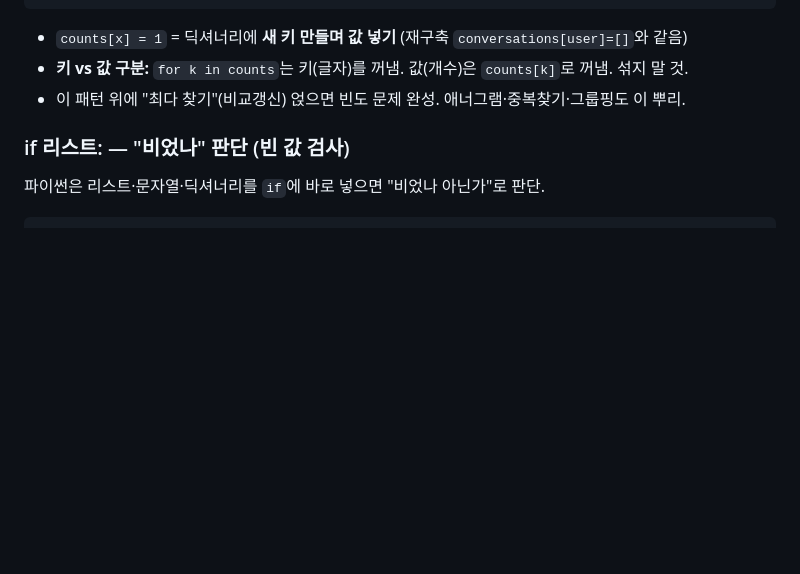
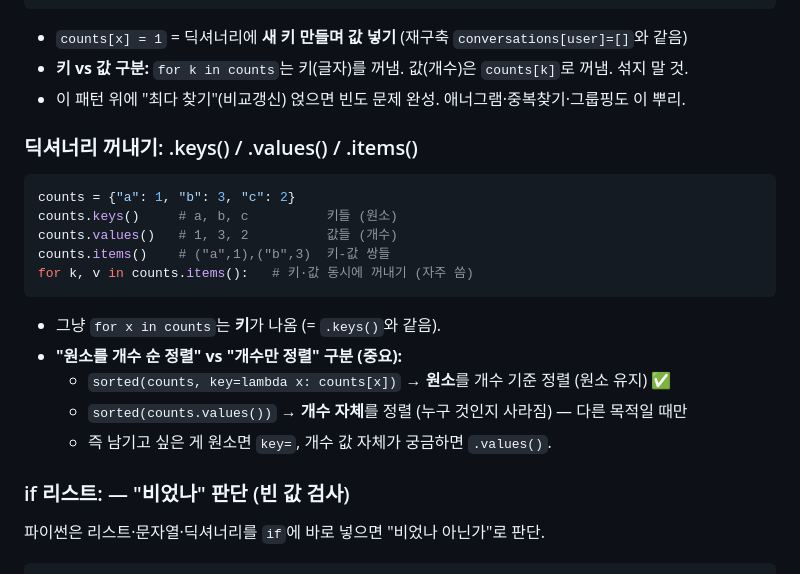
Before and after one commit to castle0tiger/python-practice, a Markdown page: GLOSSARY.md, the part around the change. GitHub-like rendering; blank space fills up the shorter version.

Commit message:
개념사전: 딕셔너리 .keys()/.values()/.items() + 원소정렬 vs 개수정렬 구분

````diff
--- a/GLOSSARY.md
+++ b/GLOSSARY.md
@@ -341,6 +341,20 @@ for x in 데이터:
 - `counts[x] = 1` = 딕셔너리에 **새 키 만들며 값 넣기** (재구축 `conversations[user]=[]`와 같음)
 - **키 vs 값 구분:** `for k in counts`는 키(글자)를 꺼냄. 값(개수)은 `counts[k]`로 꺼냄. 섞지 말 것.
 - 이 패턴 위에 "최다 찾기"(비교갱신) 얹으면 빈도 문제 완성. 애너그램·중복찾기·그룹핑도 이 뿌리.
+
+### 딕셔너리 꺼내기: .keys() / .values() / .items()
+```python
+counts = {"a": 1, "b": 3, "c": 2}
+counts.keys()     # a, b, c          키들 (원소)
+counts.values()   # 1, 3, 2          값들 (개수)
+counts.items()    # ("a",1),("b",3)  키-값 쌍들
+for k, v in counts.items():   # 키·값 동시에 꺼내기 (자주 씀)
+```
+- 그냥 `for x in counts`는 **키**가 나옴 (= `.keys()`와 같음).
+- **"원소를 개수 순 정렬" vs "개수만 정렬" 구분 (중요):**
+  - `sorted(counts, key=lambda x: counts[x])` → **원소**를 개수 기준 정렬 (원소 유지) ✅
+  - `sorted(counts.values())` → **개수 자체**를 정렬 (누구 것인지 사라짐) — 다른 목적일 때만
+  - 즉 남기고 싶은 게 원소면 `key=`, 개수 값 자체가 궁금하면 `.values()`.
 
 ### if 리스트: — "비었나" 판단 (빈 값 검사)
 파이썬은 리스트·문자열·딕셔너리를 `if`에 바로 넣으면 "비었나 아닌가"로 판단.
````
